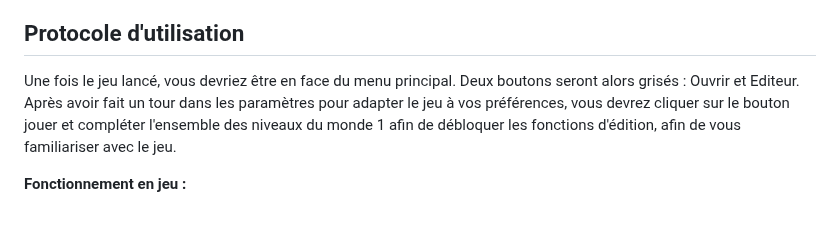
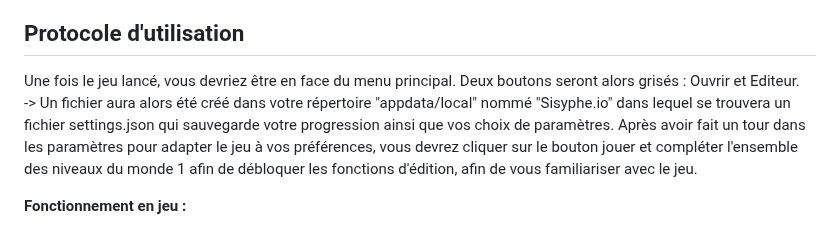
Before and after one commit to Killi-an/sisyphe.io, a Markdown page: README.md, the part around the change. Rendered like a GitHub page.

```diff
--- a/README.md
+++ b/README.md
@@ -51,6 +51,7 @@ Le jeu nous plonge dans une mythologie grecque parallèle, où le supplice que l
 ## Protocole d'utilisation
 
 Une fois le jeu lancé, vous devriez être en face du menu principal. Deux boutons seront alors grisés : Ouvrir et Editeur.
+-> Un fichier aura alors été créé dans votre répertoire "appdata/local" nommé "Sisyphe.io" dans lequel se trouvera un fichier settings.json qui sauvegarde votre progression ainsi que vos choix de paramètres.
 Après avoir fait un tour dans les paramètres pour adapter le jeu à vos préférences, vous devrez cliquer sur le bouton jouer et compléter l'ensemble des niveaux du monde 1 afin de débloquer les fonctions d'édition, afin de vous familiariser avec le jeu.
 
 **Fonctionnement en jeu :**
```
